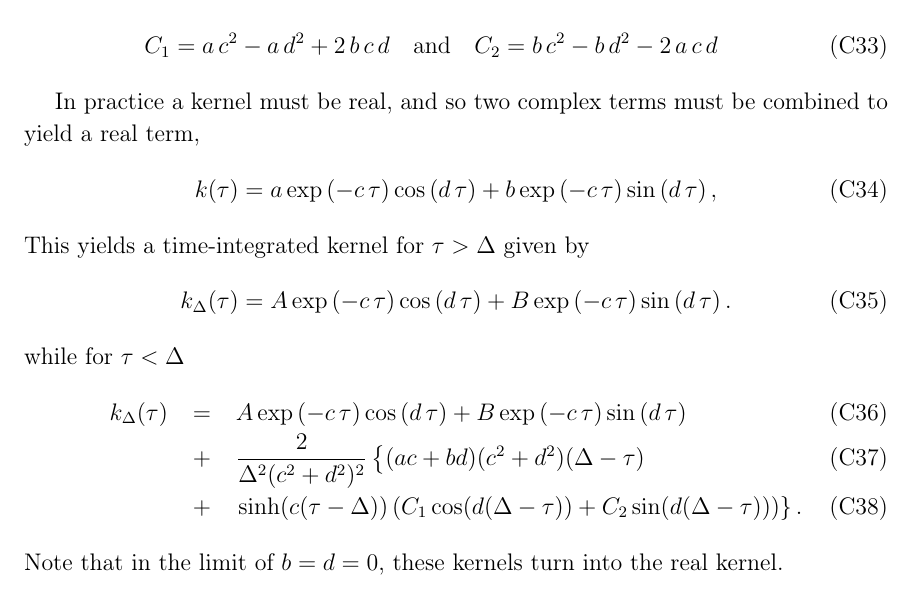
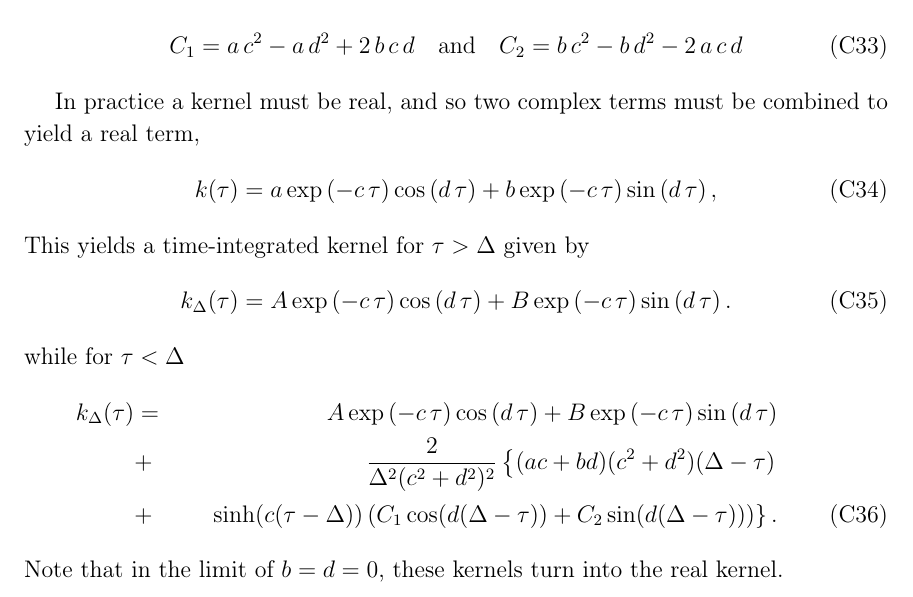
Before and after one commit to exoplanet-dev/exoplanet, a LaTeX paper (paper/exoplanet.tex): part of page 16 of 18, cut so that both start at the same text. Compiled offline with pdfLaTeX; a LaTeX package or settings file that is missing is left out.

Commit message:
Changed def of C1 & C2 to match code; added full kernel in tau > Delta & tau < Delta limits

```diff
--- a/paper/exoplanet.tex
+++ b/paper/exoplanet.tex
@@ -719,12 +719,11 @@ while for $\tau < \Delta$
 %k_\Delta(\tau) = A\exp\left(-c\,\tau\right)\cos\left(d\,\tau\right) + B\exp\left(-c\,\tau\right)\sin\left(d\,\tau\right)
 %+ \frac{2(ac+bd)(c^2+d^2)(\Delta-\tau)}{\Delta^2(c^2+d^2)^2}.
 %\end{equation}
-\begin{eqnarray}
-k_\Delta(\tau) &=& A\exp\left(-c\,\tau\right)\cos\left(d\,\tau\right) + B\exp\left(-c\,\tau\right)\sin\left(d\,\tau\right)\\
-&+&  \frac{2}{ \Delta^2(c^2+d^2)^2}
-\left\{(ac+bd)(c^2+d^2)(\Delta-\tau)\right.\\
+\begin{align}
+k_\Delta(\tau) &=& A\exp\left(-c\,\tau\right)\cos\left(d\,\tau\right) + B\exp\left(-c\,\tau\right)\sin\left(d\,\tau\right) \nonumber\\
+&+&  \frac{2}{ \Delta^2(c^2+d^2)^2} \left\{(ac+bd)(c^2+d^2)(\Delta-\tau)\right. \nonumber \\
 &+&\left.  \sinh(c(\tau-\Delta)) \left(C_1\cos(d(\Delta-\tau)) +C_2 \sin(d(\Delta-\tau))\right) \right\}.
-\end{eqnarray}
+\end{align}
 Note that in the limit of $b = d = 0$, these kernels turn into the real kernel.
 
 \newpage
```
Also changed, not shown: paper/exoplanet.tex (4 more changed lines).
